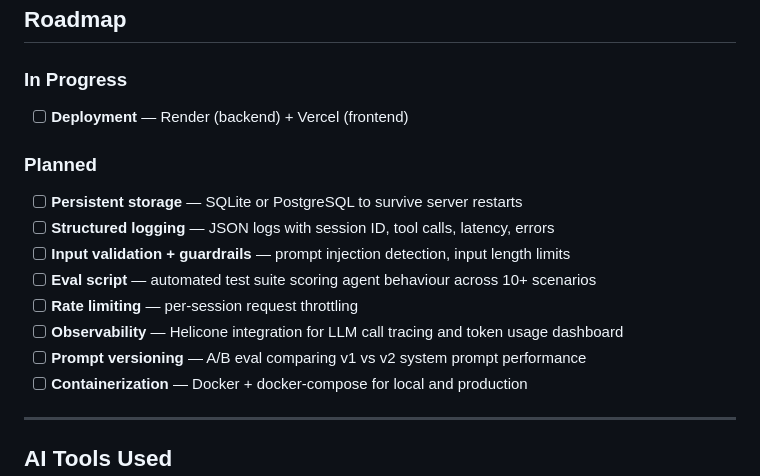
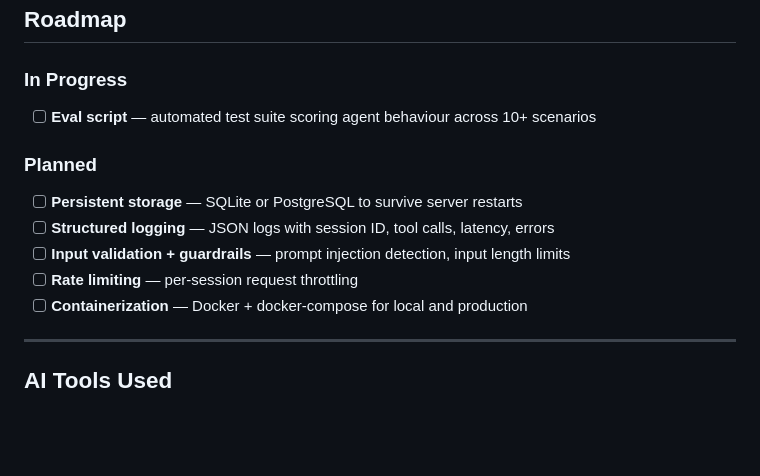
Before and after one commit to Yp3RR/Autonomous-real-estate-agentic-platform, a Markdown page: README.md, the part around the change. Rendered like a GitHub page; blank space fills up the shorter version.

Commit message:
progress update

```diff
--- a/README.md
+++ b/README.md
@@ -221,16 +221,13 @@ Or test the API directly at `http://127.0.0.1:8000/docs`
 ## Roadmap
 
 ### In Progress
-- [ ] **Deployment** — Render (backend) + Vercel (frontend)
+- [ ] **Eval script** — automated test suite scoring agent behaviour across 10+ scenarios
 
 ### Planned
 - [ ] **Persistent storage** — SQLite or PostgreSQL to survive server restarts
 - [ ] **Structured logging** — JSON logs with session ID, tool calls, latency, errors
 - [ ] **Input validation + guardrails** — prompt injection detection, input length limits
-- [ ] **Eval script** — automated test suite scoring agent behaviour across 10+ scenarios
 - [ ] **Rate limiting** — per-session request throttling
-- [ ] **Observability** — Helicone integration for LLM call tracing and token usage dashboard
-- [ ] **Prompt versioning** — A/B eval comparing v1 vs v2 system prompt performance
 - [ ] **Containerization** — Docker + docker-compose for local and production
 
 ---
```
